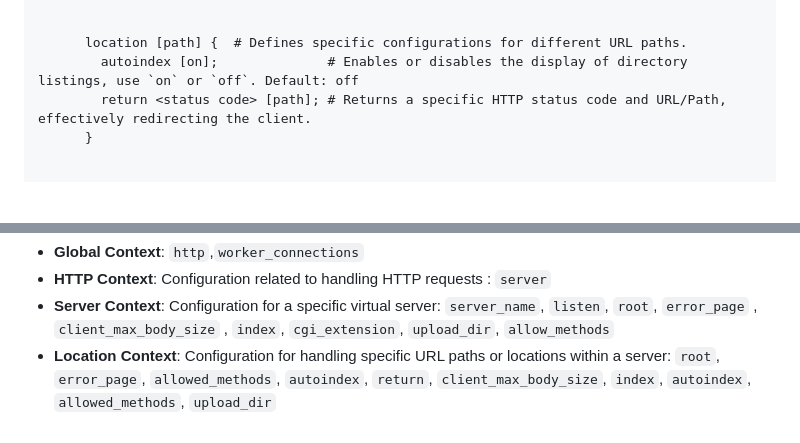
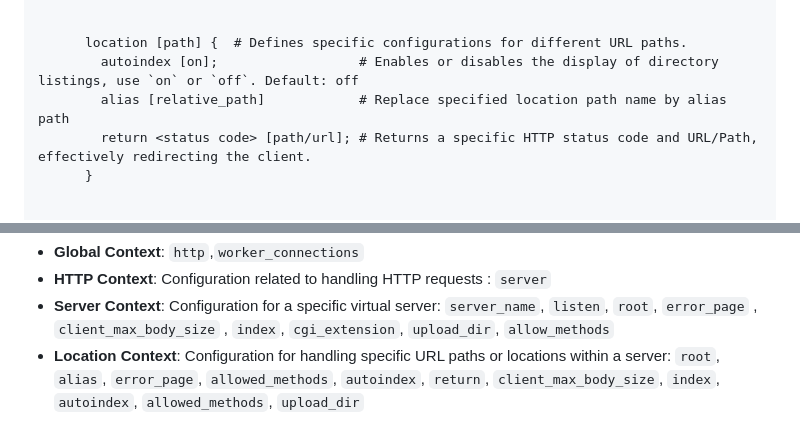
Before and after one commit to lh-lena/42_webserv, a Markdown page: README.md, 2 parts joined by grey strips. GitHub-like rendering; blank space fills up the shorter version.

```diff
--- a/README.md
+++ b/README.md
@@ -29,8 +29,9 @@ http {  # The main HTTP block, containing server configurations.
 
 
       location [path] {  # Defines specific configurations for different URL paths.
-        autoindex [on];              # Enables or disables the display of directory listings, use `on` or `off`. Default: off
-        return <status code> [path]; # Returns a specific HTTP status code and URL/Path, effectively redirecting the client.
+        autoindex [on];                  # Enables or disables the display of directory listings, use `on` or `off`. Default: off
+        alias [relative_path]            # Replace specified location path name by alias path
+        return <status code> [path/url]; # Returns a specific HTTP status code and URL/Path, effectively redirecting the client.
       }
 
 
@@ -56,4 +57,4 @@ Understanding `webserv` context:
 - **Global Context**: `http`,`worker_connections`
 - **HTTP Context**: Configuration related to handling HTTP requests :  `server`
 - **Server Context**: Configuration for a specific virtual server: `server_name`, `listen`, `root`,  `error_page` , `client_max_body_size` , `index`, `cgi_extension`, `upload_dir`, `allow_methods`
-- **Location Context**: Configuration for handling specific URL paths or locations within a server: `root`, `error_page`, `allowed_methods`, `autoindex`, `return`, `client_max_body_size`, `index`, `autoindex`, `allowed_methods`, `upload_dir`
+- **Location Context**: Configuration for handling specific URL paths or locations within a server: `root`, `alias`, `error_page`, `allowed_methods`, `autoindex`, `return`, `client_max_body_size`, `index`, `autoindex`, `allowed_methods`, `upload_dir`
```
